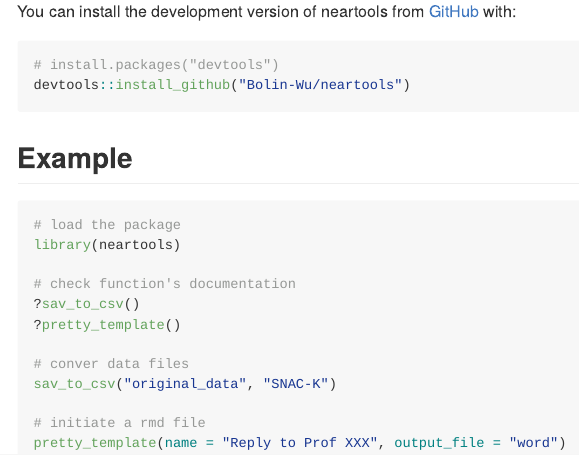
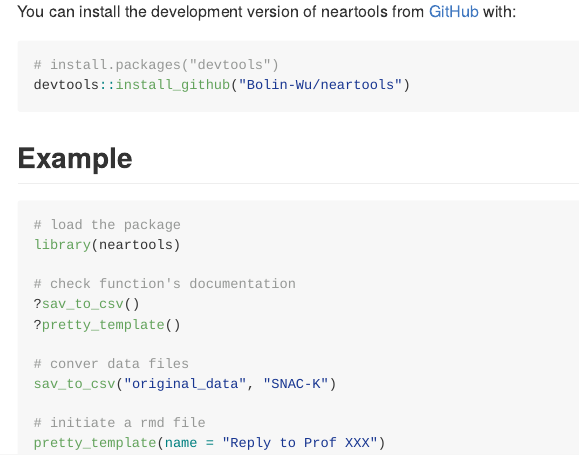
Before and after one commit to gaborcsardi/neartools, an R Markdown document (README.Rmd): the page in a window 1100 px wide, from 680 px down. The pictures show the output file README.md that the author committed with the source, drawn offline in the style of GitHub; badge pictures from the web are left out.

````diff
--- a/README.Rmd
+++ b/README.Rmd
@@ -62,5 +62,5 @@
 sav_to_csv("original_data", "SNAC-K")
 
 # initiate a rmd file
-pretty_template(name = "Reply to Prof XXX", output_file = "word")
+pretty_template(name = "Reply to Prof XXX")
 ```
````
Also changed, not shown: README.md.
